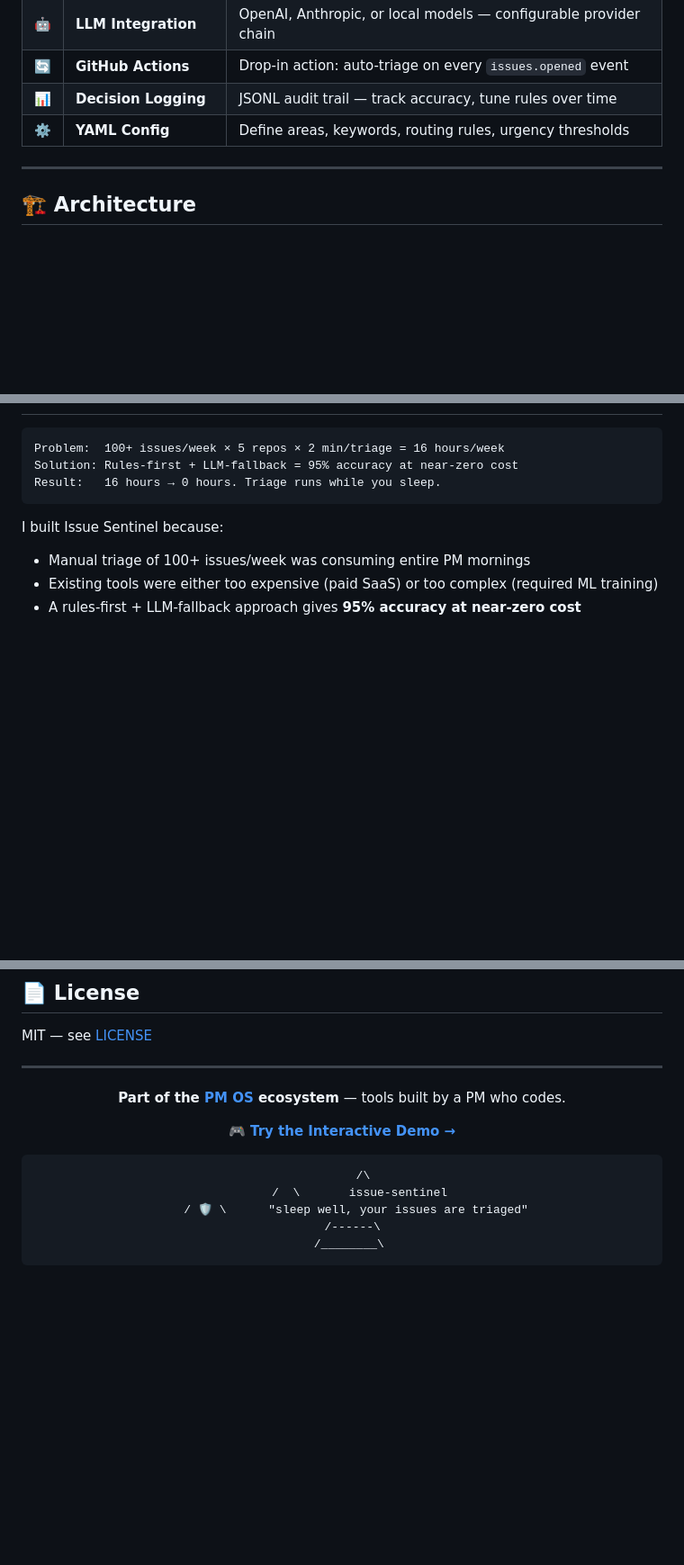
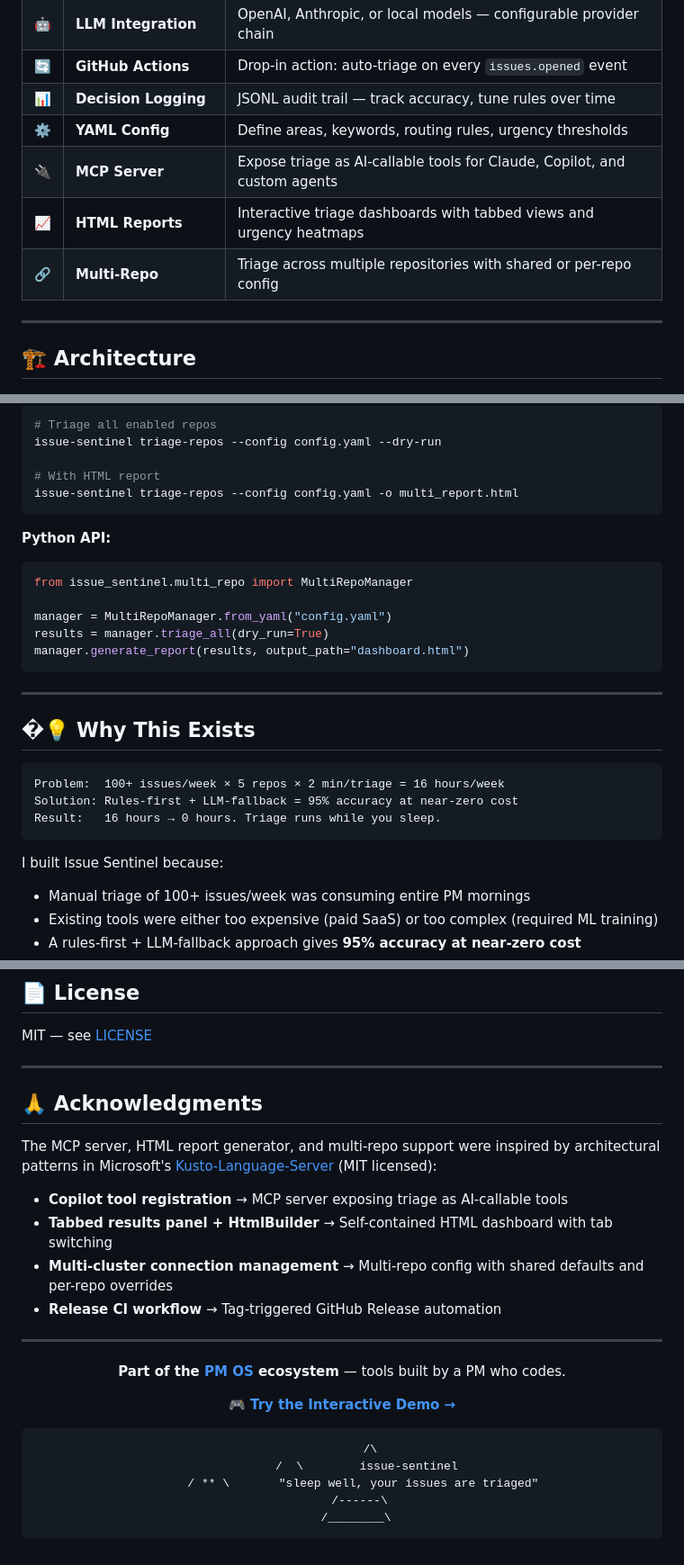
Before and after one commit to kustonaut/issue-sentinel, a Markdown page: README.md, 3 parts joined by grey strips. Shown at 90% size. Rendered like a GitHub page; blank space fills up the shorter version.

````diff
--- a/README.md
+++ b/README.md
@@ -56,6 +56,9 @@ Each issue needs **classification**, **routing**, **urgency scoring**, and a **s
 | 🔄 | **GitHub Actions** | Drop-in action: auto-triage on every `issues.opened` event |
 | 📊 | **Decision Logging** | JSONL audit trail — track accuracy, tune rules over time |
 | ⚙️ | **YAML Config** | Define areas, keywords, routing rules, urgency thresholds |
+| 🔌 | **MCP Server** | Expose triage as AI-callable tools for Claude, Copilot, and custom agents |
+| 📈 | **HTML Reports** | Interactive triage dashboards with tabbed views and urgency heatmaps |
+| 🔗 | **Multi-Repo** | Triage across multiple repositories with shared or per-repo config |
 
 ---
 
@@ -325,3 +414,24 @@ Issue arrives
+```bash
+# Triage all enabled repos
+issue-sentinel triage-repos --config config.yaml --dry-run
+
+# With HTML report
+issue-sentinel triage-repos --config config.yaml -o multi_report.html
+```
+
+**Python API:**
+
+```python
+from issue_sentinel.multi_repo import MultiRepoManager
+
+manager = MultiRepoManager.from_yaml("config.yaml")
+results = manager.triage_all(dry_run=True)
+manager.generate_report(results, output_path="dashboard.html")
+```
+
+---
+
+## �💡 Why This Exists
 
 ```
 Problem:  100+ issues/week × 5 repos × 2 min/triage = 16 hours/week
@@ -358,6 +468,17 @@ MIT — see [LICENSE](LICENSE)
 
 ---
 
+## 🙏 Acknowledgments
+
+The MCP server, HTML report generator, and multi-repo support were inspired by architectural patterns in Microsoft's [Kusto-Language-Server](https://github.com/microsoft/kusto-language-server) (MIT licensed):
+
+- **Copilot tool registration** → MCP server exposing triage as AI-callable tools
+- **Tabbed results panel + HtmlBuilder** → Self-contained HTML dashboard with tab switching
+- **Multi-cluster connection management** → Multi-repo config with shared defaults and per-repo overrides
+- **Release CI workflow** → Tag-triggered GitHub Release automation
+
+---
+
 <div align="center">
 
 **Part of the [PM OS](https://github.com/kustonaut) ecosystem** — tools built by a PM who codes.
@@ -365,11 +486,11 @@ MIT — see [LICENSE](LICENSE)
 [**🎮 Try the Interactive Demo →**](https://kustonaut.github.io/issue-sentinel)
 
 ```
-      /\
-     /  \       issue-sentinel
-    / 🛡️ \      "sleep well, your issues are triaged"
-   /------\
-  /________\
+        /\
+       /  \        issue-sentinel
+      / ** \       "sleep well, your issues are triaged"
+     /------\
+    /________\
 ```
 
 </div>
````
Also changed, not shown: other parts of README.md (+87 -1 lines).
